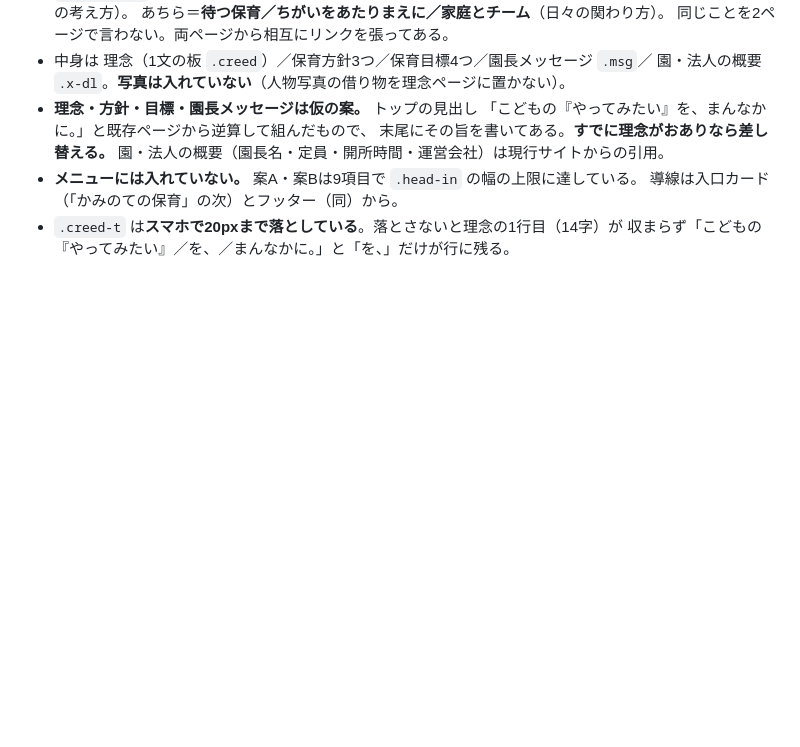
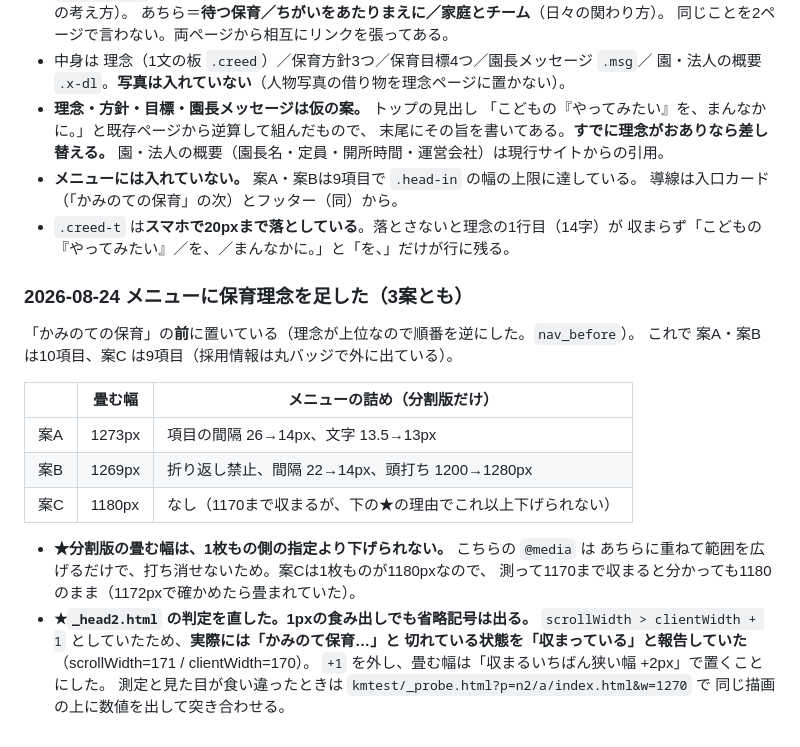
Before and after one commit to k-matsumoto527/kaminote-design, a Markdown page: README.md, the part around the change. Rendered like a GitHub page; blank space fills up the shorter version.

Commit message:
READMEにメニューの保育理念と畳む幅の取り直しを書き足す
Co-Authored-By: Claude Opus 5 <noreply@anthropic.com>

```diff
--- a/README.md
+++ b/README.md
@@ -420,3 +420,24 @@ Edge ヘッドレスで検証。横スクロールは 390 / 489 / 768 / 1200px
   導線は入口カード（「かみのての保育」の次）とフッター（同）から。
 - `.creed-t` は**スマホで20pxまで落としている**。落とさないと理念の1行目（14字）が
   収まらず「こどもの『やってみたい』／を、／まんなかに。」と「を、」だけが行に残る。
+
+### 2026-08-24 メニューに保育理念を足した（3案とも）
+
+「かみのての保育」の**前**に置いている（理念が上位なので順番を逆にした。`nav_before`）。
+これで 案A・案B は10項目、案C は9項目（採用情報は丸バッジで外に出ている）。
+
+| | 畳む幅 | メニューの詰め（分割版だけ） |
+| --- | --- | --- |
+| 案A | 1273px | 項目の間隔 26→14px、文字 13.5→13px |
+| 案B | 1269px | 折り返し禁止、間隔 22→14px、頭打ち 1200→1280px |
+| 案C | 1180px | なし（1170まで収まるが、下の★の理由でこれ以上下げられない） |
+
+- **★分割版の畳む幅は、1枚もの側の指定より下げられない。** こちらの `@media` は
+  あちらに重ねて範囲を広げるだけで、打ち消せないため。案Cは1枚ものが1180pxなので、
+  測って1170まで収まると分かっても1180のまま（1172pxで確かめたら畳まれていた）。
+- **★`_head2.html` の判定を直した。1pxの食み出しでも省略記号は出る。**
+  `scrollWidth > clientWidth + 1` としていたため、**実際には「かみのて保育…」と
+  切れている状態を「収まっている」と報告していた**（scrollWidth=171 / clientWidth=170）。
+  `+1` を外し、畳む幅は「収まるいちばん狭い幅 +2px」で置くことにした。
+  測定と見た目が食い違ったときは `kmtest/_probe.html?p=n2/a/index.html&w=1270` で
+  同じ描画の上に数値を出して突き合わせる。
```
